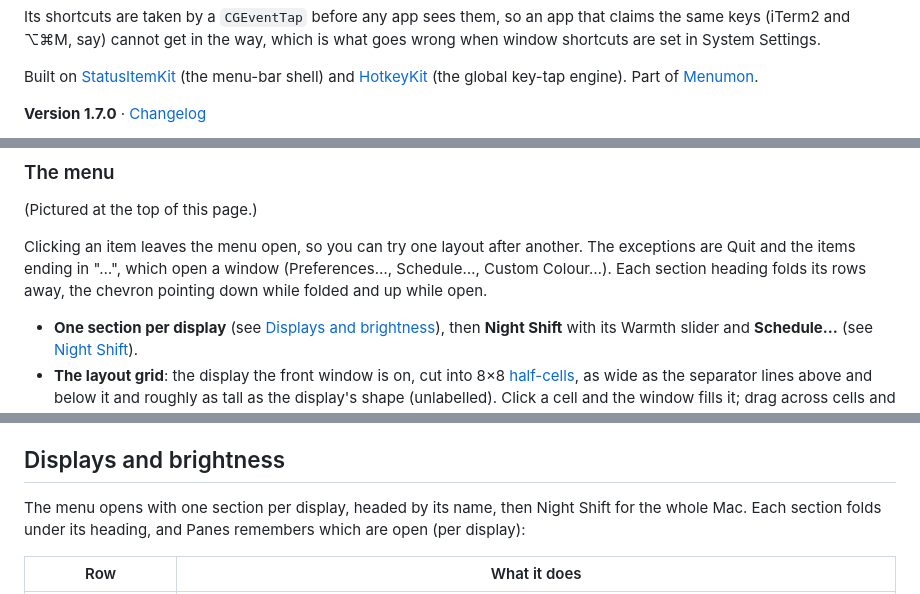
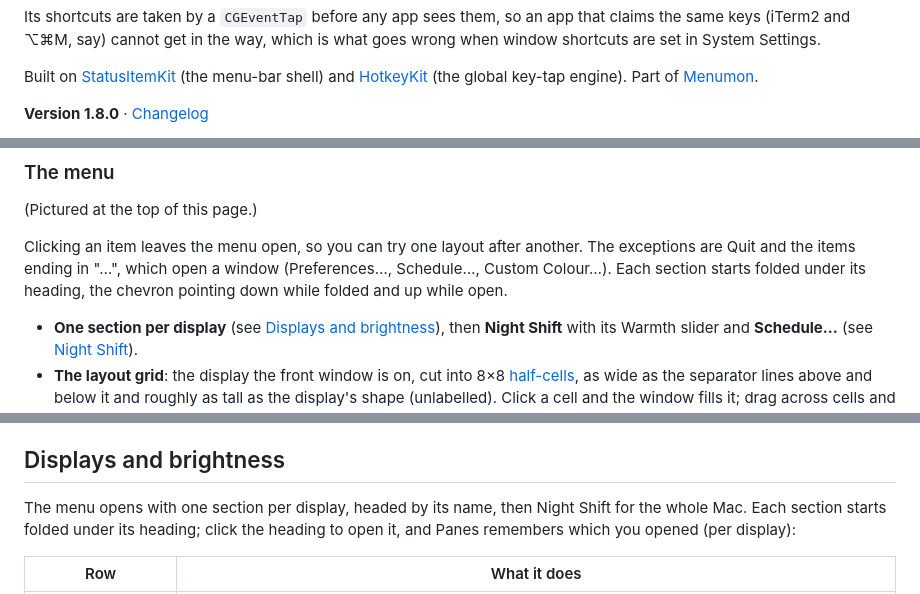
Before and after one commit to nicholaspsmith/panes-menubar, a Markdown page: README.md, 3 parts joined by grey strips. GitHub-like rendering.

```diff
--- a/README.md
+++ b/README.md
@@ -31,5 +31,5 @@ menu-bar shell) and [HotkeyKit](https://github.com/nicholaspsmith/HotkeyKit)
 (the global key-tap engine). Part of
 [Menumon](https://menumon.nicksmith.software).
 
-**Version 1.7.0** · [Changelog](https://github.com/nicholaspsmith/panes-menubar/releases)
+**Version 1.8.0** · [Changelog](https://github.com/nicholaspsmith/panes-menubar/releases)
 
@@ -131,8 +131,8 @@ and never starts a chord.
 
 Clicking an item leaves the menu open, so you can try one layout after
 another. The exceptions are Quit and the items ending in "…", which open a
-window (Preferences…, Schedule…, Custom Colour…). Each section heading folds its
-rows away, the chevron pointing down while folded and up while open.
+window (Preferences…, Schedule…, Custom Colour…). Each section starts folded
+under its heading, the chevron pointing down while folded and up while open.
 
 - **One section per display** (see [Displays and brightness](#displays-and-brightness)),
   then **Night Shift** with its Warmth slider and **Schedule…** (see
@@ -203,8 +203,9 @@ tile by itself once the window leaves it.
 ## Displays and brightness
 
 The menu opens with one section per display, headed by its name, then
-Night Shift for the whole Mac. Each section folds under its heading, and
-Panes remembers which are open (per display):
+Night Shift for the whole Mac. Each section starts folded under its
+heading; click the heading to open it, and Panes remembers which you
+opened (per display):
 
 | Row | What it does |
 |-----|--------------|
```
Also changed, not shown: other parts of README.md (+1 -1 lines), CHANGELOG.md (+6 -0 lines), docs/menu.png, 2 other files.
